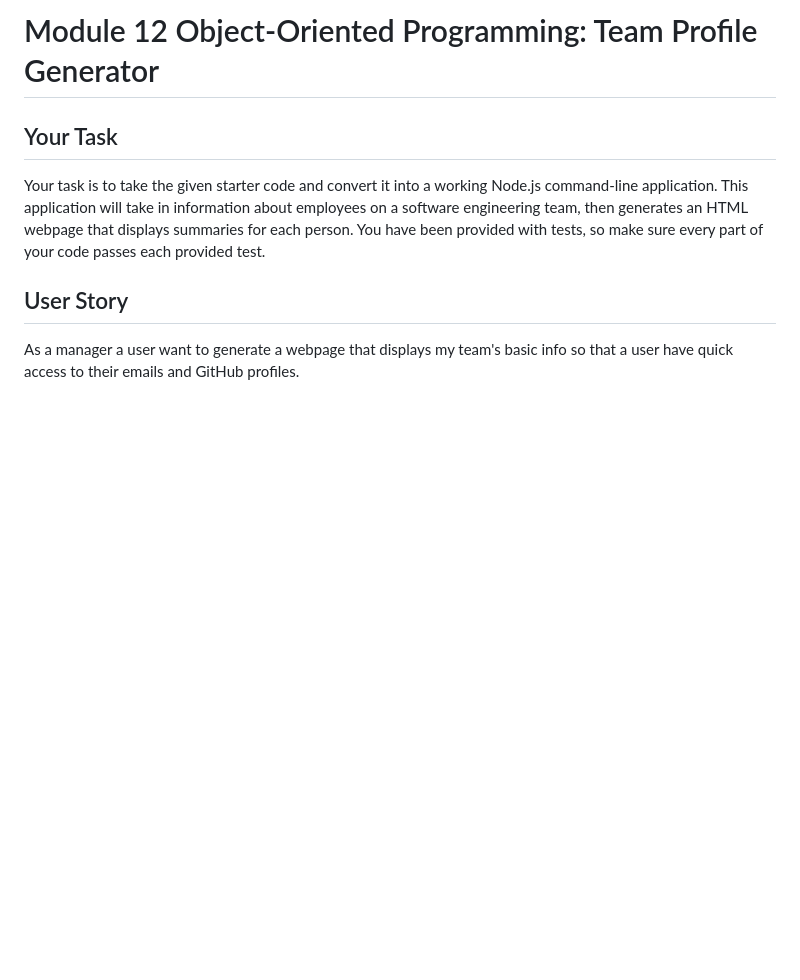
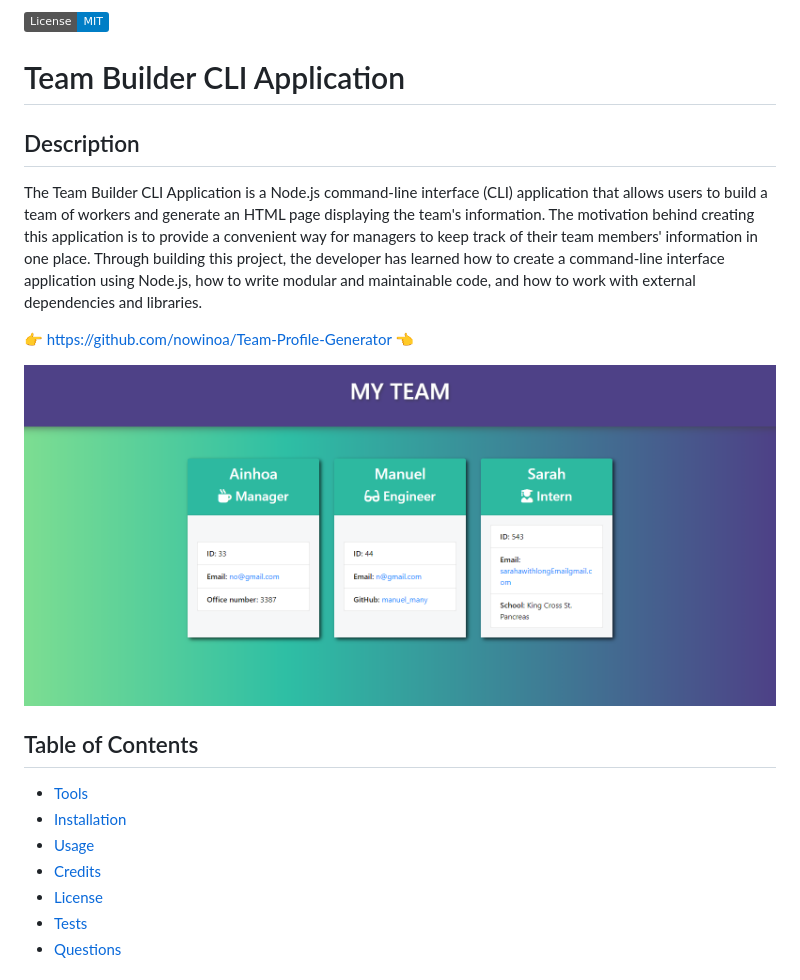
Before and after one commit to nowinoa/Team-Profile-Generator, a Markdown page: README.md, the part around one of its changes. GitHub-like rendering; pictures changed too: assets/team_html.png (added); badges without logos; blank space fills up the shorter version.

```diff
--- a/README.md
+++ b/README.md
@@ -1,10 +1,20 @@
-# Module 12 Object-Oriented Programming: Team Profile Generator
+![this was a badge](https://img.shields.io/badge/License-MIT-blue.svg)
+# Team Builder CLI Application
 
-## Your Task
+## Description
+The Team Builder CLI Application is a Node.js command-line interface (CLI) application that allows users to build a team of workers and generate an HTML page displaying the team's information. The motivation behind creating this application is to provide a convenient way for managers to keep track of their team members' information in one place.
+Through building this project, the developer has learned how to create a command-line interface application using Node.js, how to write modular and maintainable code, and how to work with external dependencies and libraries.
 
-Your task is to take the given starter code and convert it into a working Node.js command-line application. This application will take in information about employees on a software engineering team, then generates an HTML webpage that displays summaries for each person. You have been provided with tests, so make sure every part of your code passes each provided test.
+:point_right:  https://github.com/nowinoa/Team-Profile-Generator  :point_left:
 
-## User Story
+<img src="./assets/team_html.png">
 
-As a manager a user want to generate a webpage that displays my team's basic info so that a user have quick access to their emails and GitHub profiles.
+## Table of Contents
+* [Tools](#tools)
+* [Installation](#installation)
+* [Usage](#usage)
+* [Credits](#credits)
+* [License](#license)
+* [Tests](#tests)
+* [Questions](#questions)
 
```
Also changed, not shown: other parts of README.md (+31 -120 lines), assets/terminal_Ex.png (added), 3 other files.
